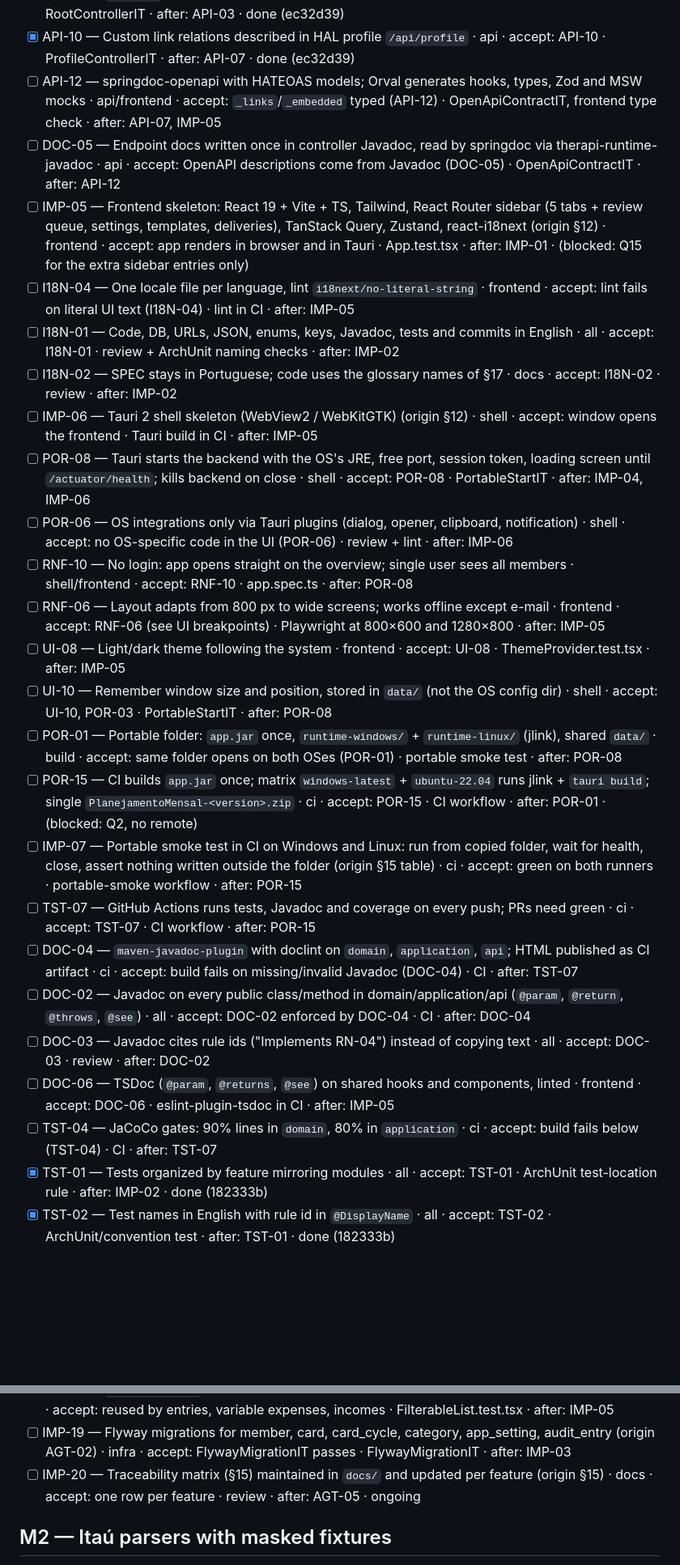
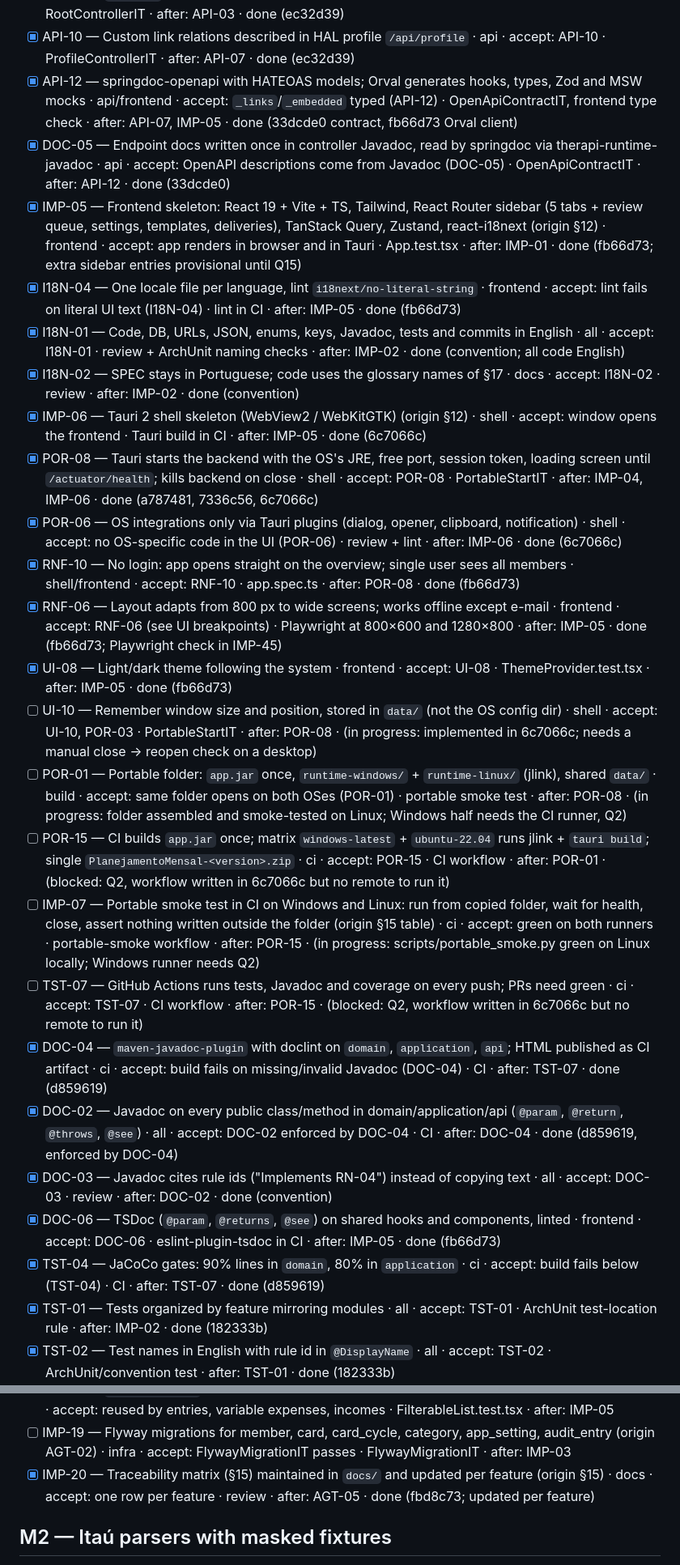
Before and after one commit to AndersonGACFilho/Monthly-Planning, a Markdown page: docs/IMPLEMENTATION_PLAN.md, 2 parts joined by grey strips. Shown at 81% size. GitHub-like rendering; blank space fills up the shorter version.

Commit message:
Update implementation plan after M0

```diff
--- a/docs/IMPLEMENTATION_PLAN.md
+++ b/docs/IMPLEMENTATION_PLAN.md
@@ -38,28 +38,28 @@ Done criteria for every item (AGT-09, SPEC §15): item acceptance + Javadoc/TSDo
 - [x] I18N-06 — Backend `MessageSource` (`messages_pt_BR`, `messages_en_US`); ProblemDetail and Bean Validation follow `Accept-Language` · i18n · accept: I18N-06 · LocalizedProblemDetailIT · after: API-03 · done (ec32d39)
 - [x] API-07 — `GET /api` entry point with links to every top-level resource · api · accept: API-07 · RootControllerIT · after: API-03 · done (ec32d39)
 - [x] API-10 — Custom link relations described in HAL profile `/api/profile` · api · accept: API-10 · ProfileControllerIT · after: API-07 · done (ec32d39)
-- [ ] API-12 — springdoc-openapi with HATEOAS models; Orval generates hooks, types, Zod and MSW mocks · api/frontend · accept: `_links`/`_embedded` typed (API-12) · OpenApiContractIT, frontend type check · after: API-07, IMP-05
-- [ ] DOC-05 — Endpoint docs written once in controller Javadoc, read by springdoc via therapi-runtime-javadoc · api · accept: OpenAPI descriptions come from Javadoc (DOC-05) · OpenApiContractIT · after: API-12
-- [ ] IMP-05 — Frontend skeleton: React 19 + Vite + TS, Tailwind, React Router sidebar (5 tabs + review queue, settings, templates, deliveries), TanStack Query, Zustand, react-i18next (origin §12) · frontend · accept: app renders in browser and in Tauri · App.test.tsx · after: IMP-01 · (blocked: Q15 for the extra sidebar entries only)
-- [ ] I18N-04 — One locale file per language, lint `i18next/no-literal-string` · frontend · accept: lint fails on literal UI text (I18N-04) · lint in CI · after: IMP-05
-- [ ] I18N-01 — Code, DB, URLs, JSON, enums, keys, Javadoc, tests and commits in English · all · accept: I18N-01 · review + ArchUnit naming checks · after: IMP-02
-- [ ] I18N-02 — SPEC stays in Portuguese; code uses the glossary names of §17 · docs · accept: I18N-02 · review · after: IMP-02
-- [ ] IMP-06 — Tauri 2 shell skeleton (WebView2 / WebKitGTK) (origin §12) · shell · accept: window opens the frontend · Tauri build in CI · after: IMP-05
-- [ ] POR-08 — Tauri starts the backend with the OS's JRE, free port, session token, loading screen until `/actuator/health`; kills backend on close · shell · accept: POR-08 · PortableStartIT · after: IMP-04, IMP-06
-- [ ] POR-06 — OS integrations only via Tauri plugins (dialog, opener, clipboard, notification) · shell · accept: no OS-specific code in the UI (POR-06) · review + lint · after: IMP-06
-- [ ] RNF-10 — No login: app opens straight on the overview; single user sees all members · shell/frontend · accept: RNF-10 · app.spec.ts · after: POR-08
-- [ ] RNF-06 — Layout adapts from 800 px to wide screens; works offline except e-mail · frontend · accept: RNF-06 (see UI breakpoints) · Playwright at 800×600 and 1280×800 · after: IMP-05
-- [ ] UI-08 — Light/dark theme following the system · frontend · accept: UI-08 · ThemeProvider.test.tsx · after: IMP-05
-- [ ] UI-10 — Remember window size and position, stored in `data/` (not the OS config dir) · shell · accept: UI-10, POR-03 · PortableStartIT · after: POR-08
-- [ ] POR-01 — Portable folder: `app.jar` once, `runtime-windows/` + `runtime-linux/` (jlink), shared `data/` · build · accept: same folder opens on both OSes (POR-01) · portable smoke test · after: POR-08
-- [ ] POR-15 — CI builds `app.jar` once; matrix `windows-latest` + `ubuntu-22.04` runs jlink + `tauri build`; single `PlanejamentoMensal-<version>.zip` · ci · accept: POR-15 · CI workflow · after: POR-01 · (blocked: Q2, no remote)
-- [ ] IMP-07 — Portable smoke test in CI on Windows and Linux: run from copied folder, wait for health, close, assert nothing written outside the folder (origin §15 table) · ci · accept: green on both runners · portable-smoke workflow · after: POR-15
-- [ ] TST-07 — GitHub Actions runs tests, Javadoc and coverage on every push; PRs need green · ci · accept: TST-07 · CI workflow · after: POR-15
-- [ ] DOC-04 — `maven-javadoc-plugin` with doclint on `domain`, `application`, `api`; HTML published as CI artifact · ci · accept: build fails on missing/invalid Javadoc (DOC-04) · CI · after: TST-07
-- [ ] DOC-02 — Javadoc on every public class/method in domain/application/api (`@param`, `@return`, `@throws`, `@see`) · all · accept: DOC-02 enforced by DOC-04 · CI · after: DOC-04
-- [ ] DOC-03 — Javadoc cites rule ids ("Implements RN-04") instead of copying text · all · accept: DOC-03 · review · after: DOC-02
-- [ ] DOC-06 — TSDoc (`@param`, `@returns`, `@see`) on shared hooks and components, linted · frontend · accept: DOC-06 · eslint-plugin-tsdoc in CI · after: IMP-05
-- [ ] TST-04 — JaCoCo gates: 90% lines in `domain`, 80% in `application` · ci · accept: build fails below (TST-04) · CI · after: TST-07
+- [x] API-12 — springdoc-openapi with HATEOAS models; Orval generates hooks, types, Zod and MSW mocks · api/frontend · accept: `_links`/`_embedded` typed (API-12) · OpenApiContractIT, frontend type check · after: API-07, IMP-05 · done (33dcde0 contract, fb66d73 Orval client)
+- [x] DOC-05 — Endpoint docs written once in controller Javadoc, read by springdoc via therapi-runtime-javadoc · api · accept: OpenAPI descriptions come from Javadoc (DOC-05) · OpenApiContractIT · after: API-12 · done (33dcde0)
+- [x] IMP-05 — Frontend skeleton: React 19 + Vite + TS, Tailwind, React Router sidebar (5 tabs + review queue, settings, templates, deliveries), TanStack Query, Zustand, react-i18next (origin §12) · frontend · accept: app renders in browser and in Tauri · App.test.tsx · after: IMP-01 · done (fb66d73; extra sidebar entries provisional until Q15)
+- [x] I18N-04 — One locale file per language, lint `i18next/no-literal-string` · frontend · accept: lint fails on literal UI text (I18N-04) · lint in CI · after: IMP-05 · done (fb66d73)
+- [x] I18N-01 — Code, DB, URLs, JSON, enums, keys, Javadoc, tests and commits in English · all · accept: I18N-01 · review + ArchUnit naming checks · after: IMP-02 · done (convention; all code English)
+- [x] I18N-02 — SPEC stays in Portuguese; code uses the glossary names of §17 · docs · accept: I18N-02 · review · after: IMP-02 · done (convention)
+- [x] IMP-06 — Tauri 2 shell skeleton (WebView2 / WebKitGTK) (origin §12) · shell · accept: window opens the frontend · Tauri build in CI · after: IMP-05 · done (6c7066c)
+- [x] POR-08 — Tauri starts the backend with the OS's JRE, free port, session token, loading screen until `/actuator/health`; kills backend on close · shell · accept: POR-08 · PortableStartIT · after: IMP-04, IMP-06 · done (a787481, 7336c56, 6c7066c)
+- [x] POR-06 — OS integrations only via Tauri plugins (dialog, opener, clipboard, notification) · shell · accept: no OS-specific code in the UI (POR-06) · review + lint · after: IMP-06 · done (6c7066c)
+- [x] RNF-10 — No login: app opens straight on the overview; single user sees all members · shell/frontend · accept: RNF-10 · app.spec.ts · after: POR-08 · done (fb66d73)
+- [x] RNF-06 — Layout adapts from 800 px to wide screens; works offline except e-mail · frontend · accept: RNF-06 (see UI breakpoints) · Playwright at 800×600 and 1280×800 · after: IMP-05 · done (fb66d73; Playwright check in IMP-45)
+- [x] UI-08 — Light/dark theme following the system · frontend · accept: UI-08 · ThemeProvider.test.tsx · after: IMP-05 · done (fb66d73)
+- [ ] UI-10 — Remember window size and position, stored in `data/` (not the OS config dir) · shell · accept: UI-10, POR-03 · PortableStartIT · after: POR-08 · (in progress: implemented in 6c7066c; needs a manual close → reopen check on a desktop)
+- [ ] POR-01 — Portable folder: `app.jar` once, `runtime-windows/` + `runtime-linux/` (jlink), shared `data/` · build · accept: same folder opens on both OSes (POR-01) · portable smoke test · after: POR-08 · (in progress: folder assembled and smoke-tested on Linux; Windows half needs the CI runner, Q2)
+- [ ] POR-15 — CI builds `app.jar` once; matrix `windows-latest` + `ubuntu-22.04` runs jlink + `tauri build`; single `PlanejamentoMensal-<version>.zip` · ci · accept: POR-15 · CI workflow · after: POR-01 · (blocked: Q2, workflow written in 6c7066c but no remote to run it)
+- [ ] IMP-07 — Portable smoke test in CI on Windows and Linux: run from copied folder, wait for health, close, assert nothing written outside the folder (origin §15 table) · ci · accept: green on both runners · portable-smoke workflow · after: POR-15 · (in progress: scripts/portable_smoke.py green on Linux locally; Windows runner needs Q2)
+- [ ] TST-07 — GitHub Actions runs tests, Javadoc and coverage on every push; PRs need green · ci · accept: TST-07 · CI workflow · after: POR-15 · (blocked: Q2, workflow written in 6c7066c but no remote to run it)
+- [x] DOC-04 — `maven-javadoc-plugin` with doclint on `domain`, `application`, `api`; HTML published as CI artifact · ci · accept: build fails on missing/invalid Javadoc (DOC-04) · CI · after: TST-07 · done (d859619)
+- [x] DOC-02 — Javadoc on every public class/method in domain/application/api (`@param`, `@return`, `@throws`, `@see`) · all · accept: DOC-02 enforced by DOC-04 · CI · after: DOC-04 · done (d859619, enforced by DOC-04)
+- [x] DOC-03 — Javadoc cites rule ids ("Implements RN-04") instead of copying text · all · accept: DOC-03 · review · after: DOC-02 · done (convention)
+- [x] DOC-06 — TSDoc (`@param`, `@returns`, `@see`) on shared hooks and components, linted · frontend · accept: DOC-06 · eslint-plugin-tsdoc in CI · after: IMP-05 · done (fb66d73)
+- [x] TST-04 — JaCoCo gates: 90% lines in `domain`, 80% in `application` · ci · accept: build fails below (TST-04) · CI · after: TST-07 · done (d859619)
 - [x] TST-01 — Tests organized by feature mirroring modules · all · accept: TST-01 · ArchUnit test-location rule · after: IMP-02 · done (182333b)
 - [x] TST-02 — Test names in English with rule id in `@DisplayName` · all · accept: TST-02 · ArchUnit/convention test · after: TST-01 · done (182333b)
 - [x] TST-03 — Given / When / Then body structure · all · accept: TST-03 · review · after: TST-01 · done (182333b)
@@ -103,7 +103,7 @@ Done criteria for every item (AGT-09, SPEC §15): item acceptance + Javadoc/TSDo
 - [ ] IMP-17 — `SummaryCard` shared component (origin §13 front table) · frontend · accept: reused by overview and card totals · SummaryCard.test.tsx · after: IMP-14
 - [ ] IMP-18 — `FilterableList` shared component (list + filters + sorting) (origin §13 front table) · frontend · accept: reused by entries, variable expenses, incomes · FilterableList.test.tsx · after: IMP-05
 - [ ] IMP-19 — Flyway migrations for member, card, card_cycle, category, app_setting, audit_entry (origin AGT-02) · infra · accept: FlywayMigrationIT passes · FlywayMigrationIT · after: IMP-03
-- [ ] IMP-20 — Traceability matrix (§15) maintained in `docs/` and updated per feature (origin §15) · docs · accept: one row per feature · review · after: AGT-05 · ongoing
+- [x] IMP-20 — Traceability matrix (§15) maintained in `docs/` and updated per feature (origin §15) · docs · accept: one row per feature · review · after: AGT-05 · done (fbd8c73; updated per feature)
 
 ## M2 — Itaú parsers with masked fixtures
 
```
Also changed, not shown: other parts of docs/IMPLEMENTATION_PLAN.md (+21 -14 lines).
